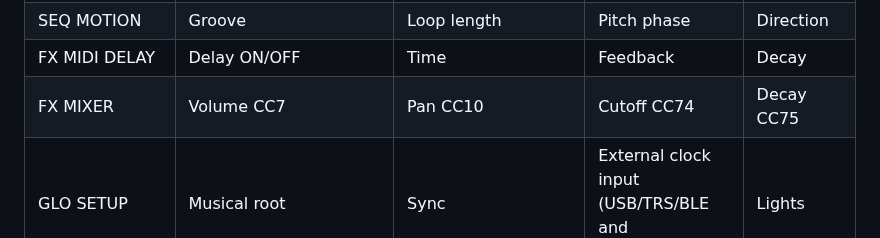
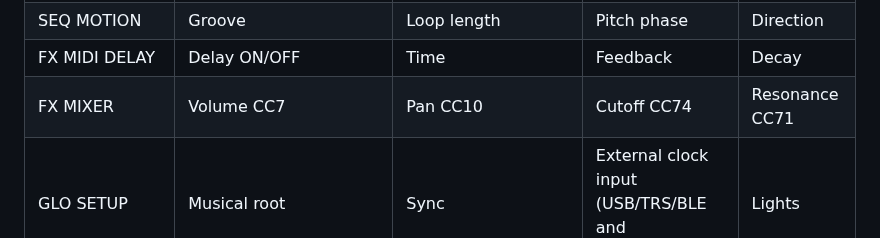
Before and after one commit to Mr-Roboto/fm1-tangram, a Markdown page: docs/ui-pages.md, the part around the change. Drawn GitHub-style.

Commit message:
fix(midi-controls): map mixer K4 to CC71 Resonance; correct bank capacity and docs

```diff
--- a/docs/ui-pages.md
+++ b/docs/ui-pages.md
@@ -19,7 +19,7 @@ measurements were not part of these checks.
 | LFO EDIT | CC Target (OFF/1/11/10/71/74/75) | Cycle (0.5–64 bars) | Depth (0–100%) | Center (0–100%) |
 | SEQ MOTION | Groove | Loop length | Pitch phase | Direction |
 | FX MIDI DELAY | Delay ON/OFF | Time | Feedback | Decay |
-| FX MIXER | Volume CC7 | Pan CC10 | Cutoff CC74 | Decay CC75 |
+| FX MIXER | Volume CC7 | Pan CC10 | Cutoff CC74 | Resonance CC71 |
 | GLO SETUP | Musical root | Sync | External clock input (USB/TRS/BLE and combinations) | Lights |
 | GLO MIDI | Clock output (USB/BLE/both) | Notes/CC output (USB/BLE/both) | Unused | Unused |
 | GLO APPEARANCE | Global theme | Retry failed global save | Unused | Unused |
```
